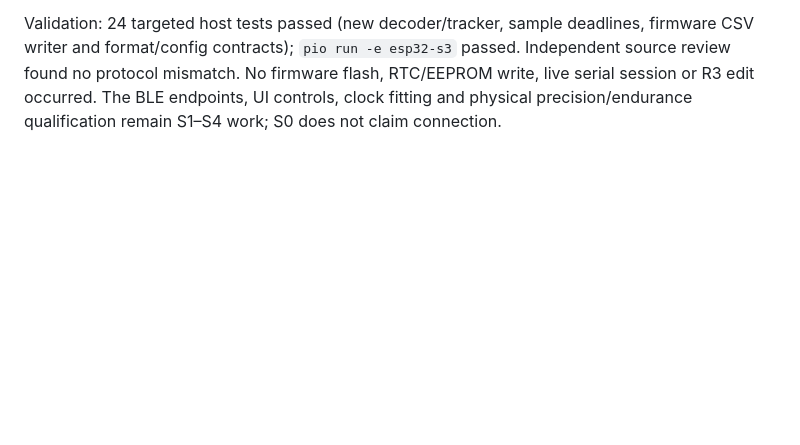
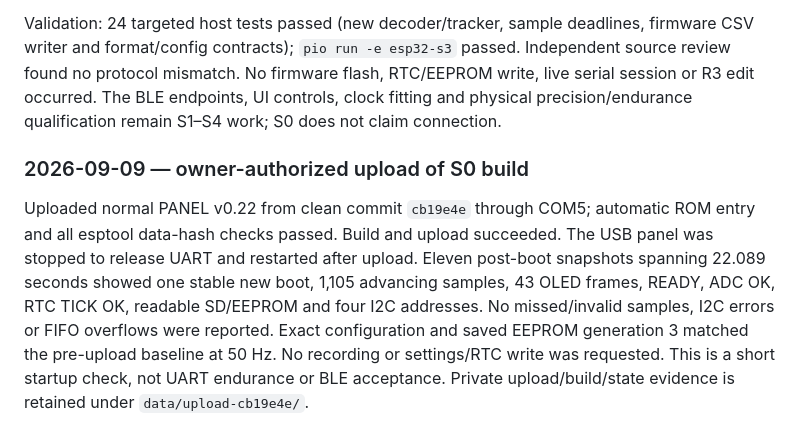
Before and after one commit to druzvv-hash/r1-s3-logger, a Markdown page: docs/R1_MIGRATION.md, the part around the change. Rendered like a GitHub page; blank space fills up the shorter version.

Commit message:
Record successful S0 firmware upload and startup checks

```diff
--- a/docs/R1_MIGRATION.md
+++ b/docs/R1_MIGRATION.md
@@ -632,3 +632,16 @@ Independent source review found
 no protocol mismatch. No firmware flash, RTC/EEPROM write, live serial session or
 R3 edit occurred. The BLE endpoints, UI controls, clock fitting and physical
 precision/endurance qualification remain S1–S4 work; S0 does not claim connection.
+
+### 2026-09-09 — owner-authorized upload of S0 build
+
+Uploaded normal PANEL v0.22 from clean commit `cb19e4e` through COM5; automatic
+ROM entry and all esptool data-hash checks passed. Build and upload succeeded.
+The USB panel was stopped to release UART and restarted after upload. Eleven
+post-boot snapshots spanning 22.089 seconds showed one stable new boot, 1,105
+advancing samples, 43 OLED frames, READY, ADC OK, RTC TICK OK, readable SD/EEPROM
+and four I2C addresses. No missed/invalid samples, I2C errors or FIFO overflows
+were reported. Exact configuration and saved EEPROM generation 3 matched the
+pre-upload baseline at 50 Hz. No recording or settings/RTC write was requested.
+This is a short startup check, not UART endurance or BLE acceptance. Private
+upload/build/state evidence is retained under `data/upload-cb19e4e/`.
```
